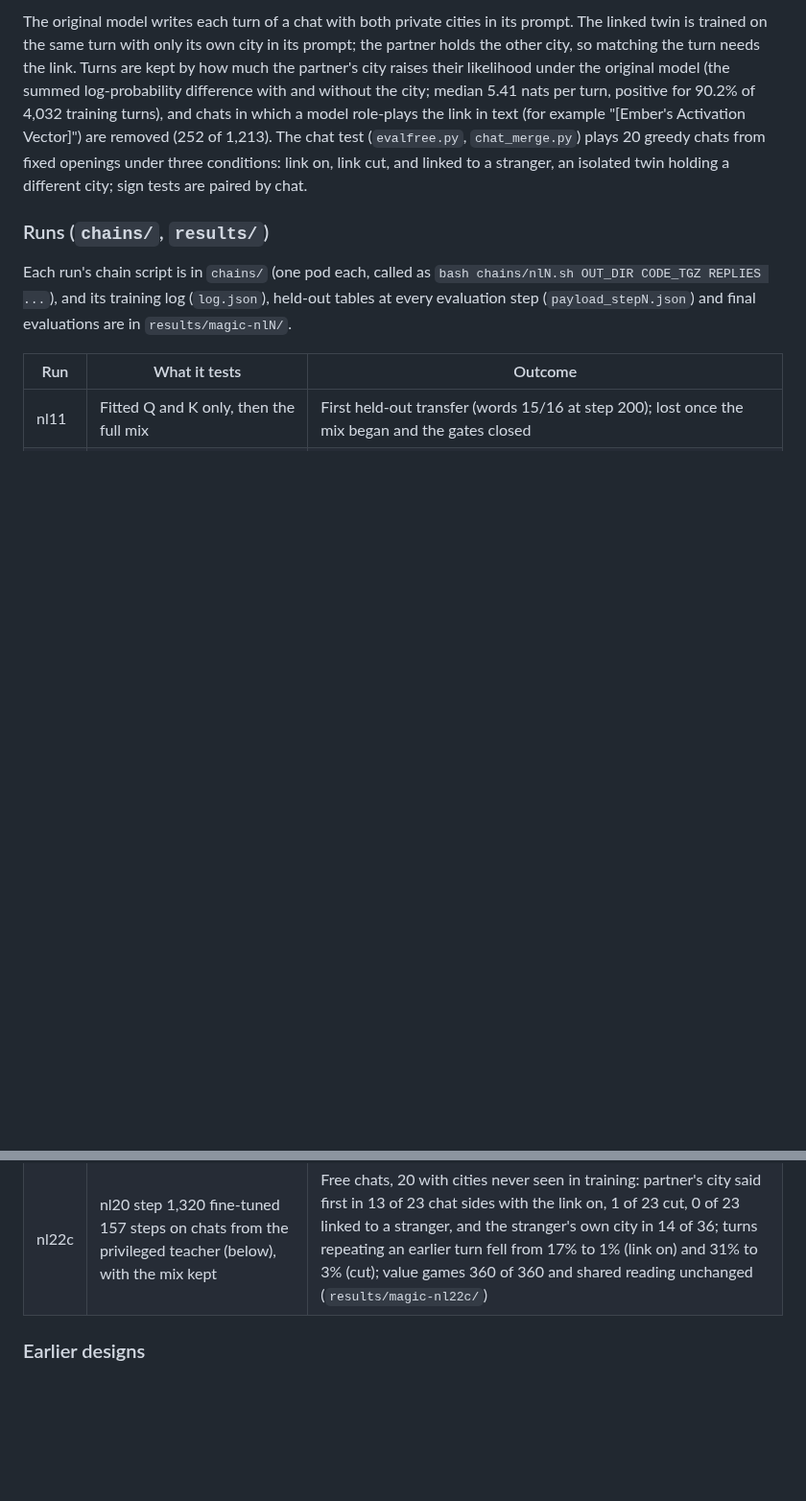
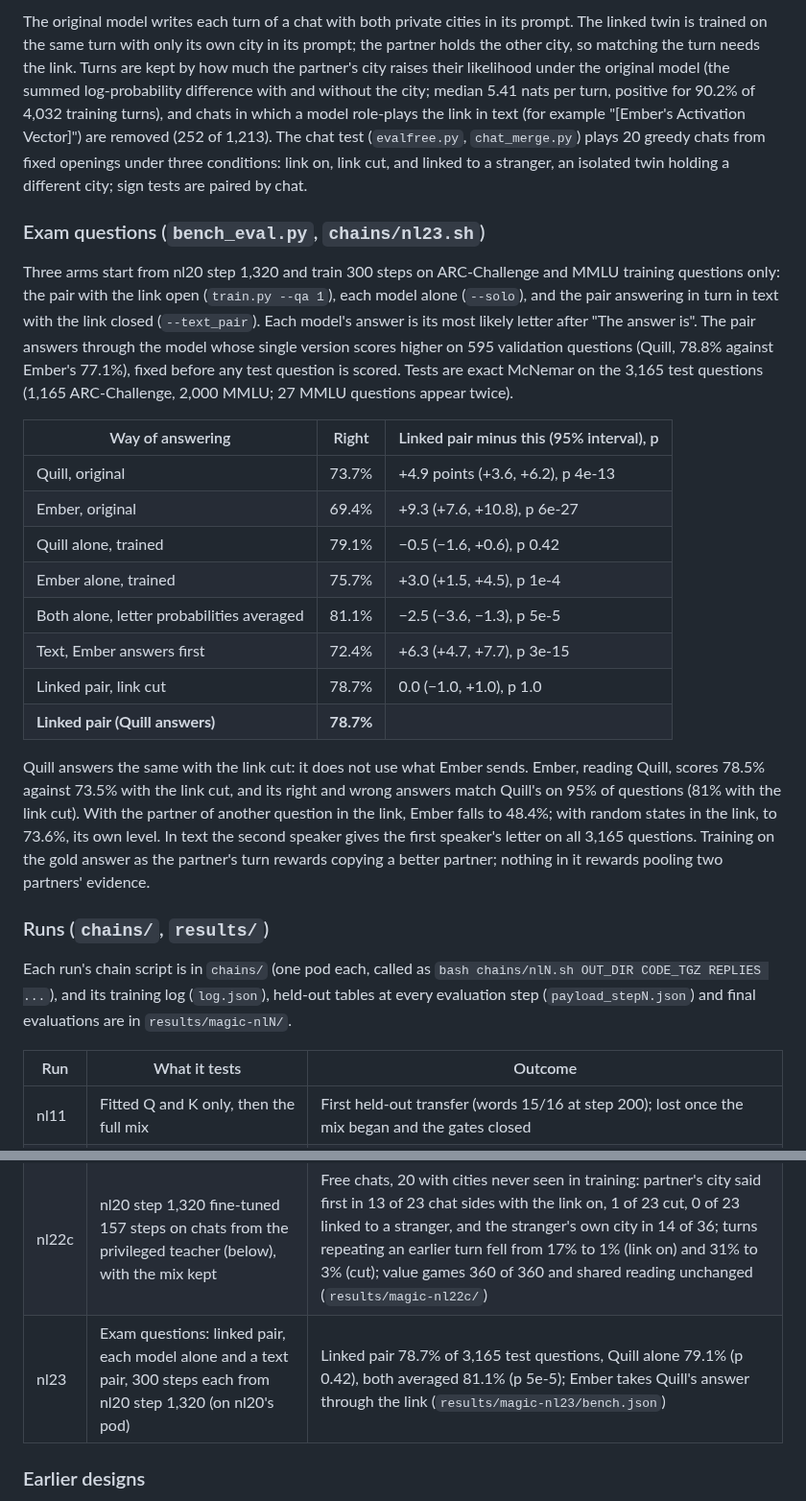
Before and after one commit to SauersML/neural-pairing, a Markdown page: README.md, 2 parts joined by grey strips. Shown at 96% size. GitHub-like rendering; folded sections open; blank space fills up the shorter version.

```diff
--- a/README.md
+++ b/README.md
@@ -173,6 +184,32 @@ in which a model role-plays the link in text (for example "[Ember's Activation V
 The chat test (`evalfree.py`, `chat_merge.py`) plays 20 greedy chats from fixed openings under three conditions: link
 on, link cut, and linked to a stranger, an isolated twin holding a different city; sign tests are paired by chat.
 
+### Exam questions (`bench_eval.py`, `chains/nl23.sh`)
+
+Three arms start from nl20 step 1,320 and train 300 steps on ARC-Challenge and MMLU training questions only: the pair
+with the link open (`train.py --qa 1`), each model alone (`--solo`), and the pair answering in turn in text with the link
+closed (`--text_pair`). Each model's answer is its most likely letter after "The answer is". The pair answers through the
+model whose single version scores higher on 595 validation questions (Quill, 78.8% against Ember's 77.1%), fixed before
+any test question is scored. Tests are exact McNemar on the 3,165 test questions (1,165 ARC-Challenge, 2,000 MMLU; 27
+MMLU questions appear twice).
+
+| Way of answering | Right | Linked pair minus this (95% interval), p |
+|---|---|---|
+| Quill, original | 73.7% | +4.9 points (+3.6, +6.2), p 4e-13 |
+| Ember, original | 69.4% | +9.3 (+7.6, +10.8), p 6e-27 |
+| Quill alone, trained | 79.1% | −0.5 (−1.6, +0.6), p 0.42 |
+| Ember alone, trained | 75.7% | +3.0 (+1.5, +4.5), p 1e-4 |
+| Both alone, letter probabilities averaged | 81.1% | −2.5 (−3.6, −1.3), p 5e-5 |
+| Text, Ember answers first | 72.4% | +6.3 (+4.7, +7.7), p 3e-15 |
+| Linked pair, link cut | 78.7% | 0.0 (−1.0, +1.0), p 1.0 |
+| **Linked pair (Quill answers)** | **78.7%** | |
+
+Quill answers the same with the link cut: it does not use what Ember sends. Ember, reading Quill, scores 78.5% against
+73.5% with the link cut, and its right and wrong answers match Quill's on 95% of questions (81% with the link cut). With
+the partner of another question in the link, Ember falls to 48.4%; with random states in the link, to 73.6%, its own
+level. In text the second speaker gives the first speaker's letter on all 3,165 questions. Training on the gold answer
+as the partner's turn rewards copying a better partner; nothing in it rewards pooling two partners' evidence.
+
 ### Runs (`chains/`, `results/`)
 
 Each run's chain script is in `chains/` (one pod each, called as `bash chains/nlN.sh OUT_DIR CODE_TGZ REPLIES ...`), and its
@@ -193,6 +230,7 @@ training log (`log.json`), held-out tables at every evaluation step (`payload_st
 | nl21 | Lookup, digit strings, three shared-reading tasks and the rhyme game never trained | Final (step 759): every never-trained game passes in both directions at p < 0.01, 207 of 240 receiver episodes (`results/magic-nl21/results/payload_final.json`). Warm-up (step 600): digit strings 10/10 both ways, lookups 9/10 into Qwen and 8/10 into AFM |
 | nl22 | nl20 step 1,320 fine-tuned with plain chats whose turns the original models wrote while seeing the partner's private city (`prep_talk.py --chat`, `train.py --chat`) | Stopped. The twins still looped word for word with the link on or cut and opened by naming their own city |
 | nl22c | nl20 step 1,320 fine-tuned 157 steps on chats from the privileged teacher (below), with the mix kept | Free chats, 20 with cities never seen in training: partner's city said first in 13 of 23 chat sides with the link on, 1 of 23 cut, 0 of 23 linked to a stranger, and the stranger's own city in 14 of 36; turns repeating an earlier turn fell from 17% to 1% (link on) and 31% to 3% (cut); value games 360 of 360 and shared reading unchanged (`results/magic-nl22c/`) |
+| nl23 | Exam questions: linked pair, each model alone and a text pair, 300 steps each from nl20 step 1,320 (on nl20's pod) | Linked pair 78.7% of 3,165 test questions, Quill alone 79.1% (p 0.42), both averaged 81.1% (p 5e-5); Ember takes Quill's answer through the link (`results/magic-nl23/bench.json`) |
 
 ### Earlier designs
 
```
Also changed, not shown: other parts of README.md (+14 -3 lines), figures/deference.png (added), figures/uplift.png (added), 7 other files.
